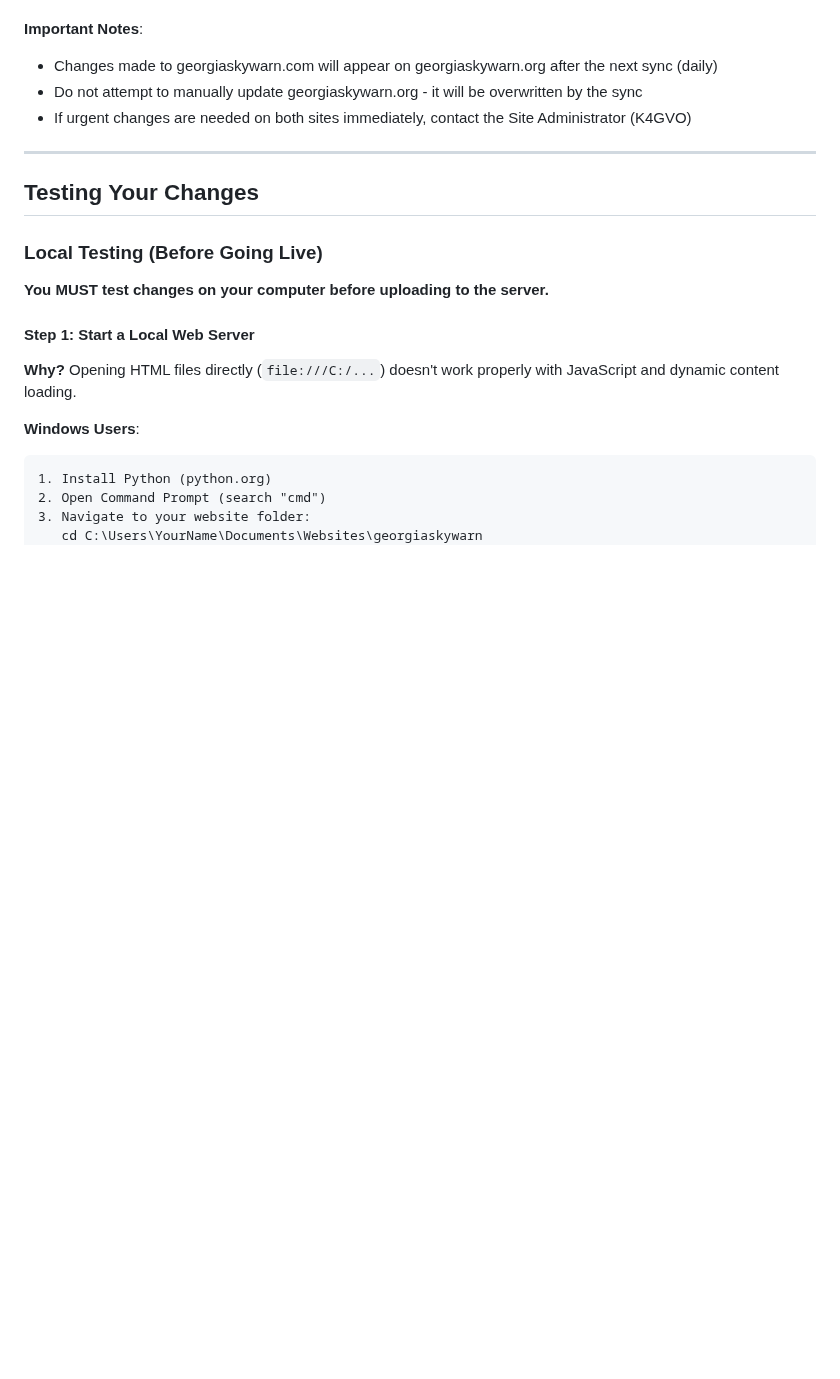
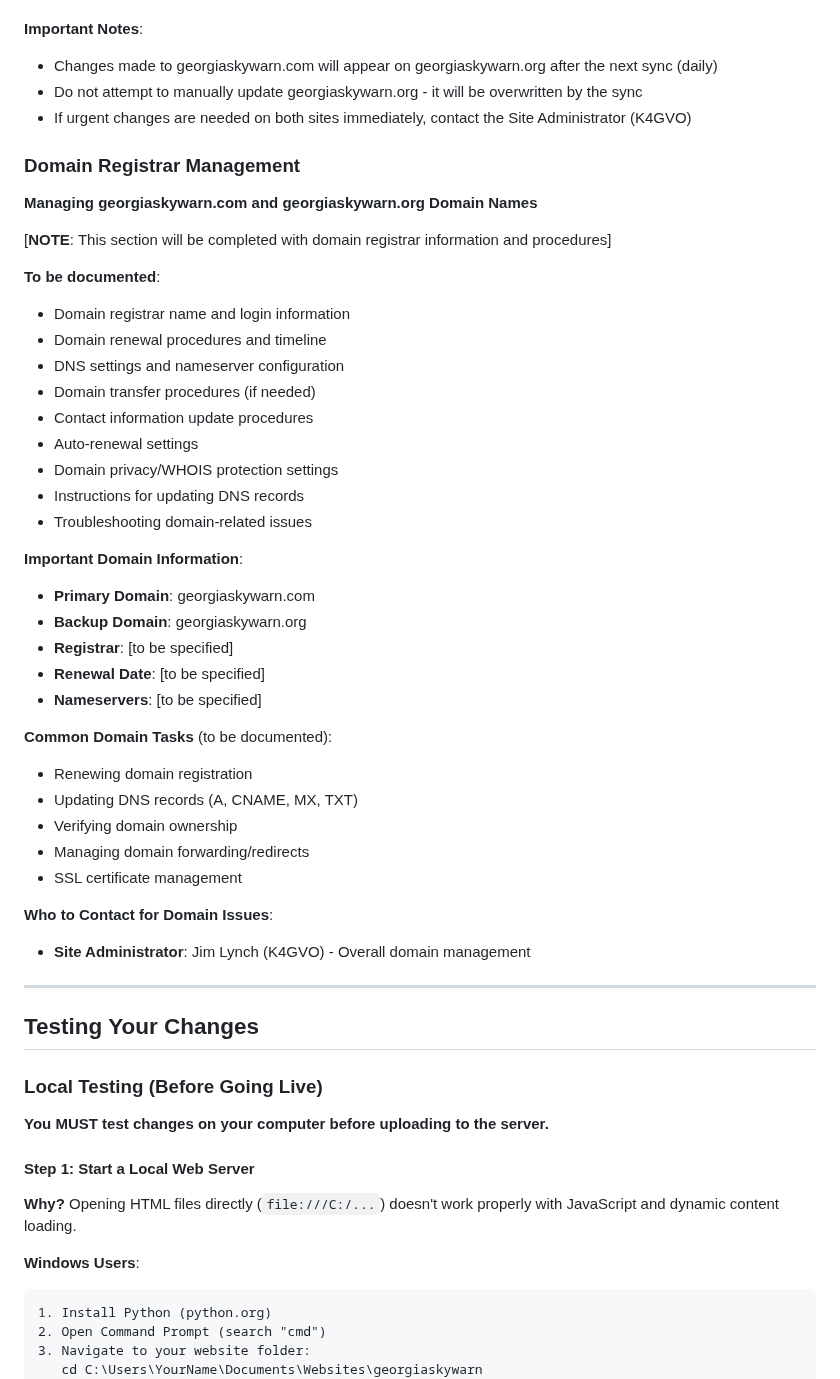
Before and after one commit to discerningowl/georgiaskywarn, a Markdown page: ADMIN_GUIDE.md, the part around the change. Rendered like a GitHub page; blank space fills up the shorter version.

Commit message:
docs: Add domain registrar management placeholder section
Added new subsection for domain registrar management with placeholders for:

Information to be documented:
- Domain registrar name and login credentials
- Renewal procedures and timeline
- DNS settings and nameserver configuration
- Domain transfer procedures
- Contact information updates
- Auto-renewal and privacy settings
- DNS record management instructions

Included placeholders for:
- Registrar name
- Renewal dates
- Nameserver information
- Common domain tasks (renewals, DNS updates, SSL certificates)

Designated K4GVO as contact for domain management issues.

This section provides a framework for documenting domain administration
procedures once specific registrar information is available.

```diff
--- a/ADMIN_GUIDE.md
+++ b/ADMIN_GUIDE.md
@@ -556,6 +556,40 @@ The Georgia SKYWARN website has a backup site that provides redundancy and relia
 - Do not attempt to manually update georgiaskywarn.org - it will be overwritten by the sync
 - If urgent changes are needed on both sites immediately, contact the Site Administrator (K4GVO)
 
+### Domain Registrar Management
+
+**Managing georgiaskywarn.com and georgiaskywarn.org Domain Names**
+
+[**NOTE**: This section will be completed with domain registrar information and procedures]
+
+**To be documented**:
+- Domain registrar name and login information
+- Domain renewal procedures and timeline
+- DNS settings and nameserver configuration
+- Domain transfer procedures (if needed)
+- Contact information update procedures
+- Auto-renewal settings
+- Domain privacy/WHOIS protection settings
+- Instructions for updating DNS records
+- Troubleshooting domain-related issues
+
+**Important Domain Information**:
+- **Primary Domain**: georgiaskywarn.com
+- **Backup Domain**: georgiaskywarn.org
+- **Registrar**: [to be specified]
+- **Renewal Date**: [to be specified]
+- **Nameservers**: [to be specified]
+
+**Common Domain Tasks** (to be documented):
+- Renewing domain registration
+- Updating DNS records (A, CNAME, MX, TXT)
+- Verifying domain ownership
+- Managing domain forwarding/redirects
+- SSL certificate management
+
+**Who to Contact for Domain Issues**:
+- **Site Administrator**: Jim Lynch (K4GVO) - Overall domain management
+
 ---
 
 ## Testing Your Changes
```
